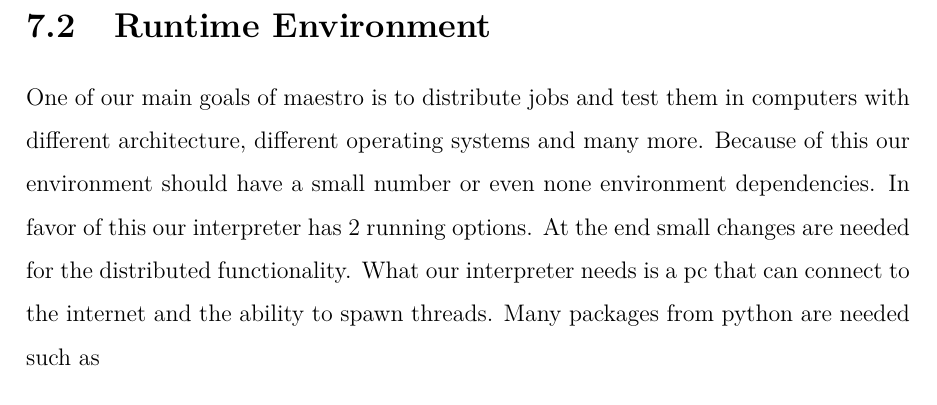
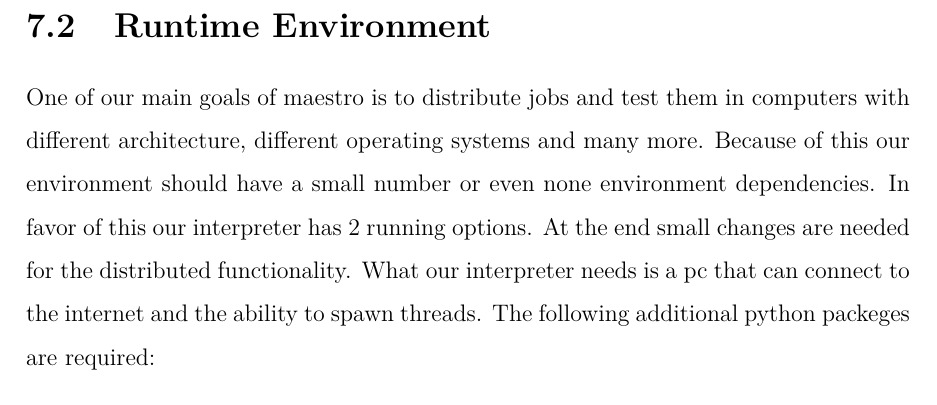
Before and after one commit to sfagmenos/Maestro, a LaTeX thesis (finalreport/main.tex, which reads finalreport/development.tex): part of page 44 of 94, cut so that both start at the same text. Compiled offline with pdfLaTeX.

Commit message:
small rephrase on development section

```diff
--- a/finalreport/development.tex
+++ b/finalreport/development.tex
@@ -22,7 +22,7 @@ architecture, different operating systems and many more. Because of this our env
 a small number or even none environment dependencies. In favor of this our interpreter has 2 running options.
 At the end small changes are needed for the distributed functionality.
 What our interpreter needs is a pc that can connect to the internet and the ability to spawn threads.
-Many packages from python are needed such as
+The following additional python packeges are required:
 \textit{
 \begin{itemize}
 \item pip install redis
```
